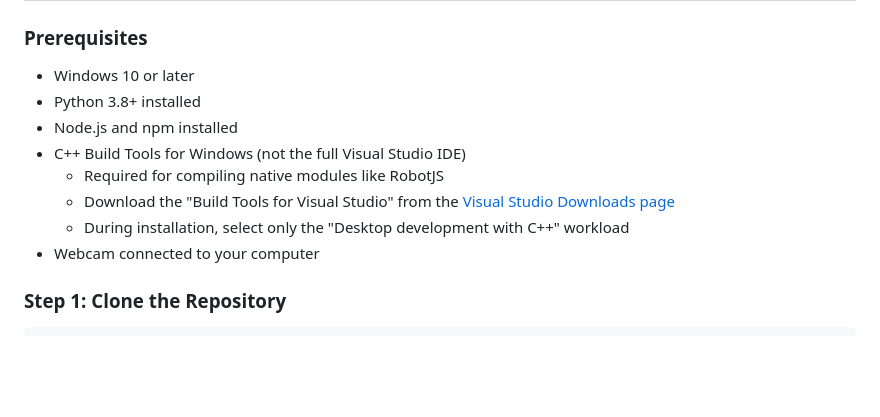
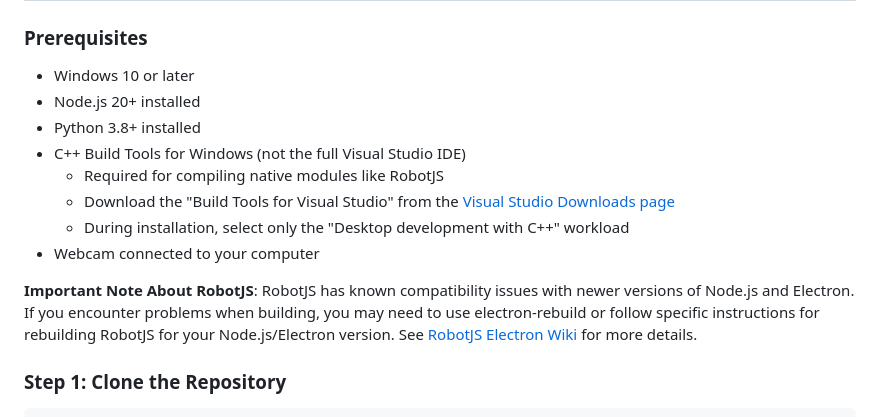
Before and after one commit to adamsoufan/wave, a Markdown page: README.md, the part around the change. Rendered like a GitHub page; blank space fills up the shorter version.

```diff
--- a/README.md
+++ b/README.md
@@ -30,13 +30,15 @@ When running, Wave Gestures can detect the following gestures:
 ### Prerequisites
 
 - Windows 10 or later
+- Node.js 20+ installed
 - Python 3.8+ installed
-- Node.js and npm installed
 - C++ Build Tools for Windows (not the full Visual Studio IDE)
   - Required for compiling native modules like RobotJS
   - Download the "Build Tools for Visual Studio" from the [Visual Studio Downloads page](https://visualstudio.microsoft.com/visual-cpp-build-tools/)
   - During installation, select only the "Desktop development with C++" workload
 - Webcam connected to your computer
+
+**Important Note About RobotJS**: RobotJS has known compatibility issues with newer versions of Node.js and Electron. If you encounter problems when building, you may need to use electron-rebuild or follow specific instructions for rebuilding RobotJS for your Node.js/Electron version. See [RobotJS Electron Wiki](https://github.com/octalmage/robotjs/wiki/Electron) for more details.
 
 ### Step 1: Clone the Repository
 
```
